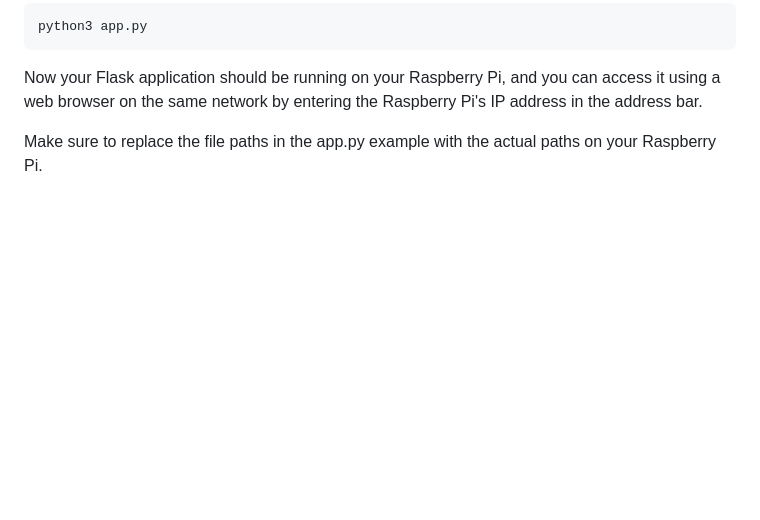
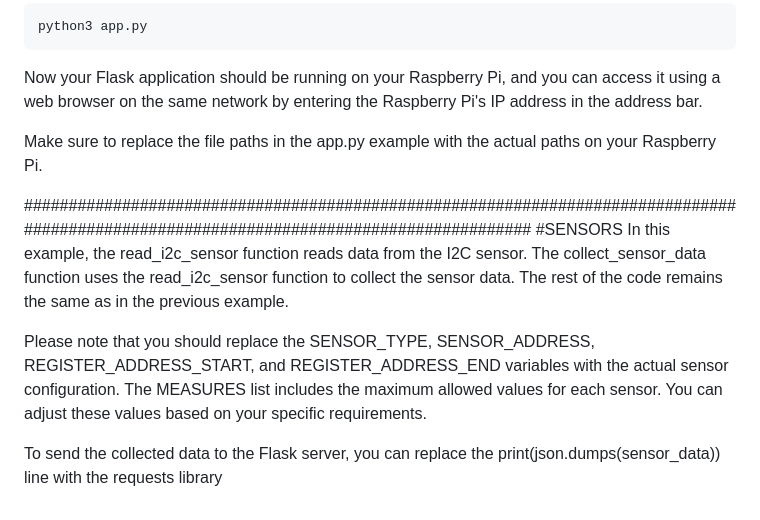
Before and after one commit to WhiteHatSWEGER/patex, a Markdown page: README.md, the part around the change. Drawn GitHub-style; blank space fills up the shorter version.

```diff
--- a/README.md
+++ b/README.md
@@ -99,3 +99,18 @@ Run your Flask application:
 Now your Flask application should be running on your Raspberry Pi, and you can access it using a web browser on the same network by entering the Raspberry Pi's IP address in the address bar.
 
 Make sure to replace the file paths in the app.py example with the actual paths on your Raspberry Pi.
+
+
+
+
+
+
+
+
+#########################################################################################################################################
+#SENSORS
+In this example, the read_i2c_sensor function reads data from the I2C sensor. The collect_sensor_data function uses the read_i2c_sensor function to collect the sensor data. The rest of the code remains the same as in the previous example.
+
+Please note that you should replace the SENSOR_TYPE, SENSOR_ADDRESS, REGISTER_ADDRESS_START, and REGISTER_ADDRESS_END variables with the actual sensor configuration. The MEASURES list includes the maximum allowed values for each sensor. You can adjust these values based on your specific requirements.
+
+To send the collected data to the Flask server, you can replace the print(json.dumps(sensor_data)) line with the requests library
```
